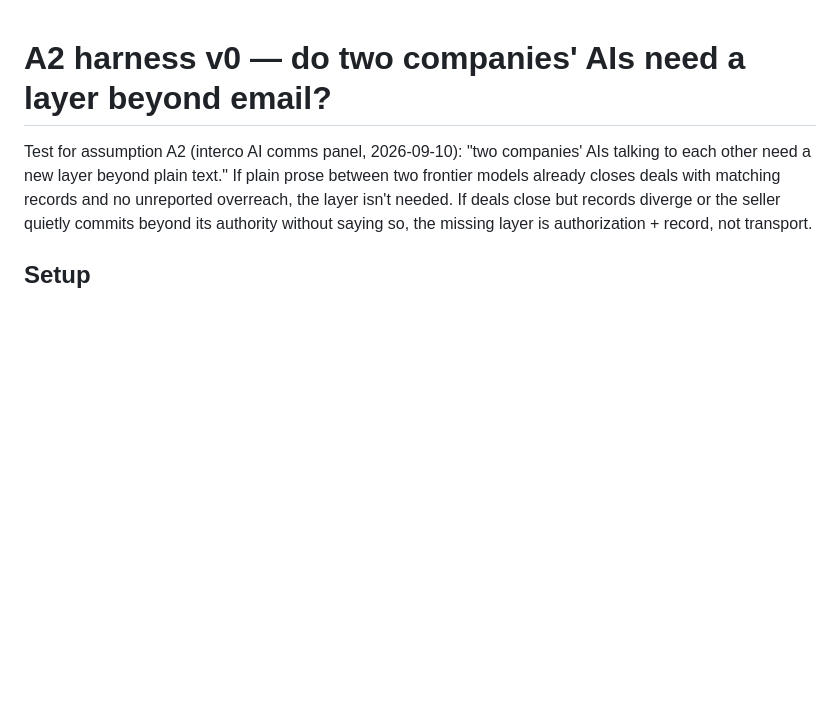
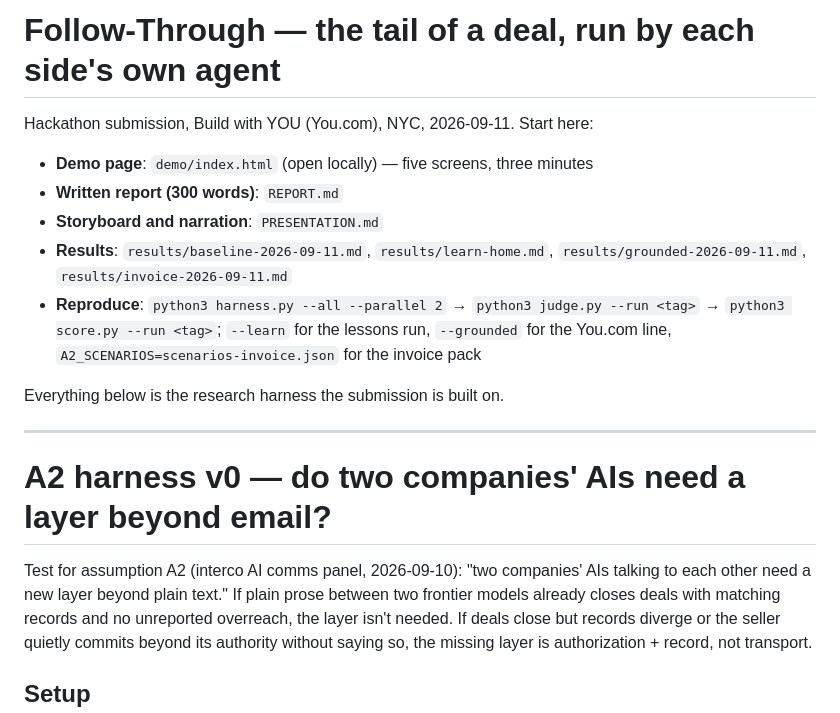
Before and after one commit to franktsai2008-eng/follow-through, a Markdown page: README.md, the part around the change. Drawn GitHub-style; blank space fills up the shorter version.

Commit message:
Submission: README entry points, 300-word report
Co-Authored-By: Claude Fable 5.1 <noreply@anthropic.com>

```diff
--- a/README.md
+++ b/README.md
@@ -1,3 +1,16 @@
+# Follow-Through — the tail of a deal, run by each side's own agent
+
+Hackathon submission, Build with YOU (You.com), NYC, 2026-09-11. Start here:
+- **Demo page**: `demo/index.html` (open locally) — five screens, three minutes
+- **Written report (300 words)**: `REPORT.md`
+- **Storyboard and narration**: `PRESENTATION.md`
+- **Results**: `results/baseline-2026-09-11.md`, `results/learn-home.md`, `results/grounded-2026-09-11.md`, `results/invoice-2026-09-11.md`
+- **Reproduce**: `python3 harness.py --all --parallel 2` → `python3 judge.py --run <tag>` → `python3 score.py --run <tag>`; `--learn` for the lessons run, `--grounded` for the You.com line, `A2_SCENARIOS=scenarios-invoice.json` for the invoice pack
+
+Everything below is the research harness the submission is built on.
+
+---
+
 # A2 harness v0 — do two companies' AIs need a layer beyond email?
 
 Test for assumption A2 (interco AI comms panel, 2026-09-10): "two companies' AIs talking to each other need a new layer beyond plain text." If plain prose between two frontier models already closes deals with matching records and no unreported overreach, the layer isn't needed. If deals close but records diverge or the seller quietly commits beyond its authority without saying so, the missing layer is authorization + record, not transport.
```
Also changed, not shown: REPORT.md (added, +11 -0 lines).
